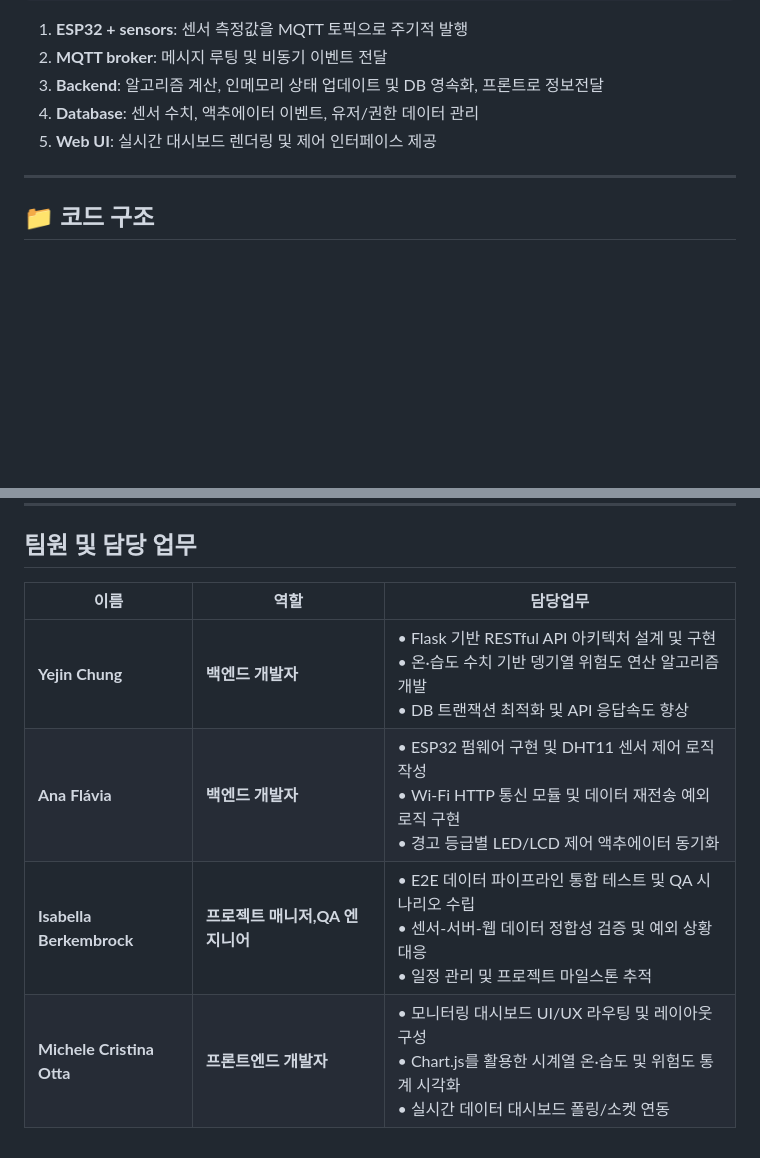
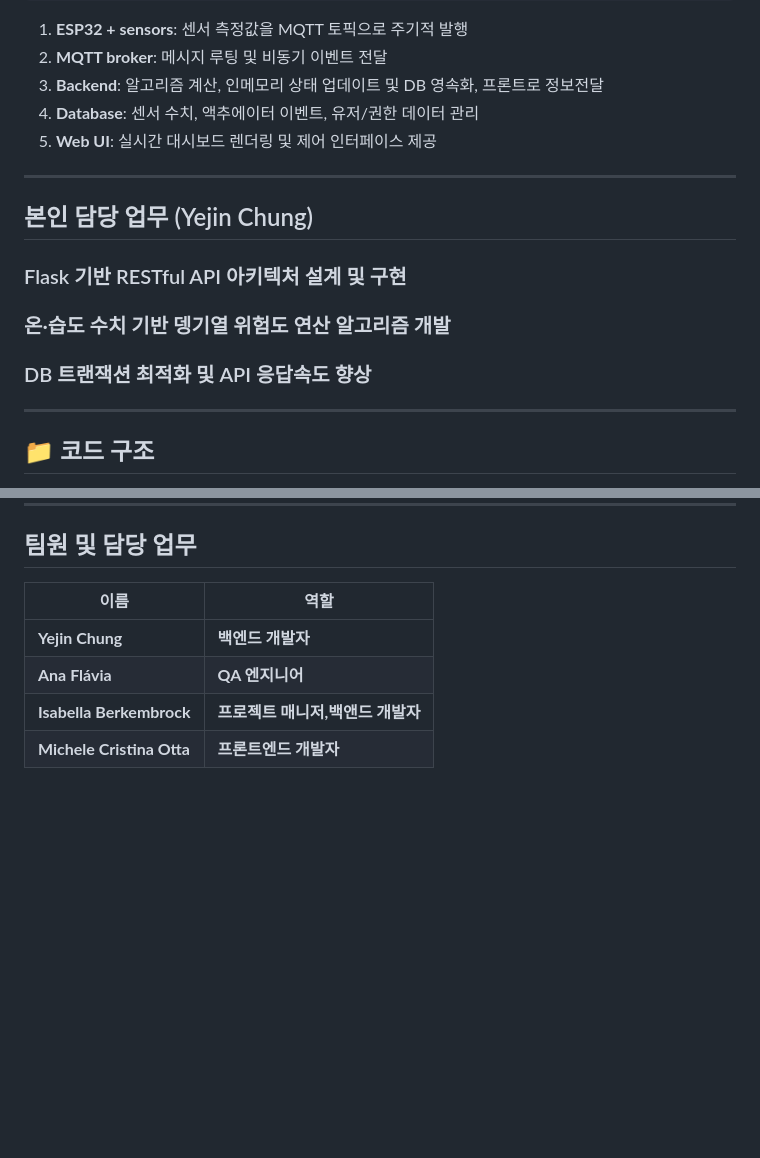
Before and after one commit to Chungyejin/IntelliRisk, a Markdown page: README.md, 2 parts joined by grey strips. Rendered like a GitHub page; blank space fills up the shorter version.

```diff
--- a/README.md
+++ b/README.md
@@ -48,6 +48,12 @@
 4. **Database**: 센서 수치, 액추에이터 이벤트, 유저/권한 데이터 관리
 5. **Web UI**: 실시간 대시보드 렌더링 및 제어 인터페이스 제공
 
+---
+## 본인 담당 업무 (Yejin Chung)
+
+### Flask 기반 RESTful API 아키텍처 설계 및 구현
+### 온·습도 수치 기반 뎅기열 위험도 연산 알고리즘 개발
+### DB 트랜잭션 최적화 및 API 응답속도 향상
 ---
 
 ## 📁 코드 구조
@@ -115,9 +121,9 @@ IntelliRisk-main/
 
 ## 팀원 및 담당 업무
 
-| 이름 | 역할 | 담당업무 |
-|---|---|---|
-| **Yejin Chung** | **백엔드 개발자** | • Flask 기반 RESTful API 아키텍처 설계 및 구현<br>• 온·습도 수치 기반 뎅기열 위험도 연산 알고리즘 개발<br>• DB 트랜잭션 최적화 및 API 응답속도 향상 |
-| **Ana Flávia** |  **백엔드 개발자** | • ESP32 펌웨어 구현 및 DHT11 센서 제어 로직 작성<br>• Wi-Fi HTTP 통신 모듈 및 데이터 재전송 예외 로직 구현<br>• 경고 등급별 LED/LCD 제어 액추에이터 동기화 |
-| **Isabella Berkembrock** | **프로젝트 매니저,QA 엔지니어** | • E2E 데이터 파이프라인 통합 테스트 및 QA 시나리오 수립<br>• 센서-서버-웹 데이터 정합성 검증 및 예외 상황 대응<br>• 일정 관리 및 프로젝트 마일스톤 추적 |
-| **Michele Cristina Otta** |  **프론트엔드 개발자**| • 모니터링 대시보드 UI/UX 라우팅 및 레이아웃 구성<br>• Chart.js를 활용한 시계열 온·습도 및 위험도 통계 시각화<br>• 실시간 데이터 대시보드 폴링/소켓 연동 |
+| 이름 | 역할 |
+|---|---|
+| **Yejin Chung** | **백엔드 개발자** |
+| **Ana Flávia** |  **QA 엔지니어** |
+| **Isabella Berkembrock** | **프로젝트 매니저,백앤드 개발자** |
+| **Michele Cristina Otta** |  **프론트엔드 개발자**|
```
